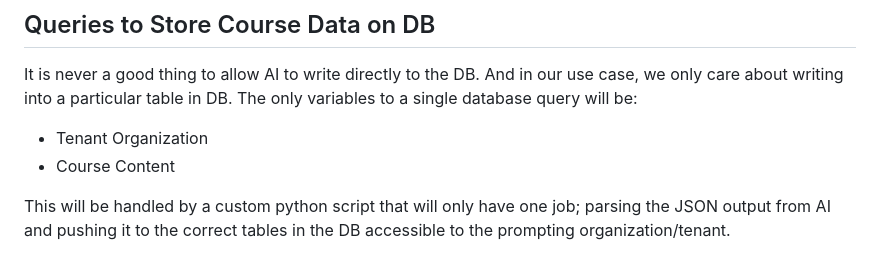
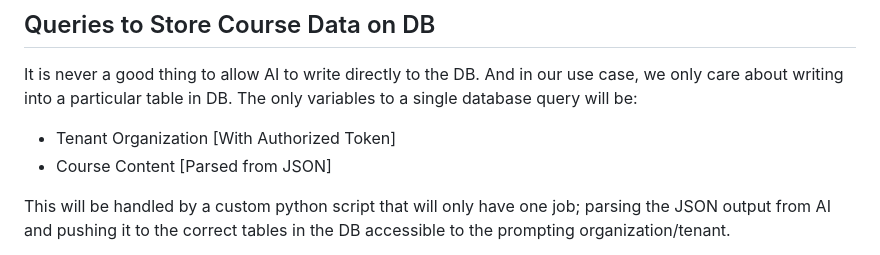
Before and after one commit to scientiac/learnant, a Markdown page: README.md, the part around the change. Rendered like a GitHub page.

Commit message:
database query details
Clarify the variables for database queries and update the handling process.

```diff
--- a/README.md
+++ b/README.md
@@ -51,8 +51,8 @@ I will instruct the AI to write the output to a File in the container (not to th
 
 It is never a good thing to allow AI to write directly to the DB. And in our use case, we only care about writing into a particular table in DB. The only variables to a single database query will be:
 
-- Tenant Organization
-- Course Content
+- Tenant Organization [With Authorized Token]
+- Course Content [Parsed from JSON]
 
 This will be handled by a custom python script that will only have one job; parsing the JSON output from AI and pushing it to the correct tables in the DB accessible to the prompting organization/tenant.
 
```
